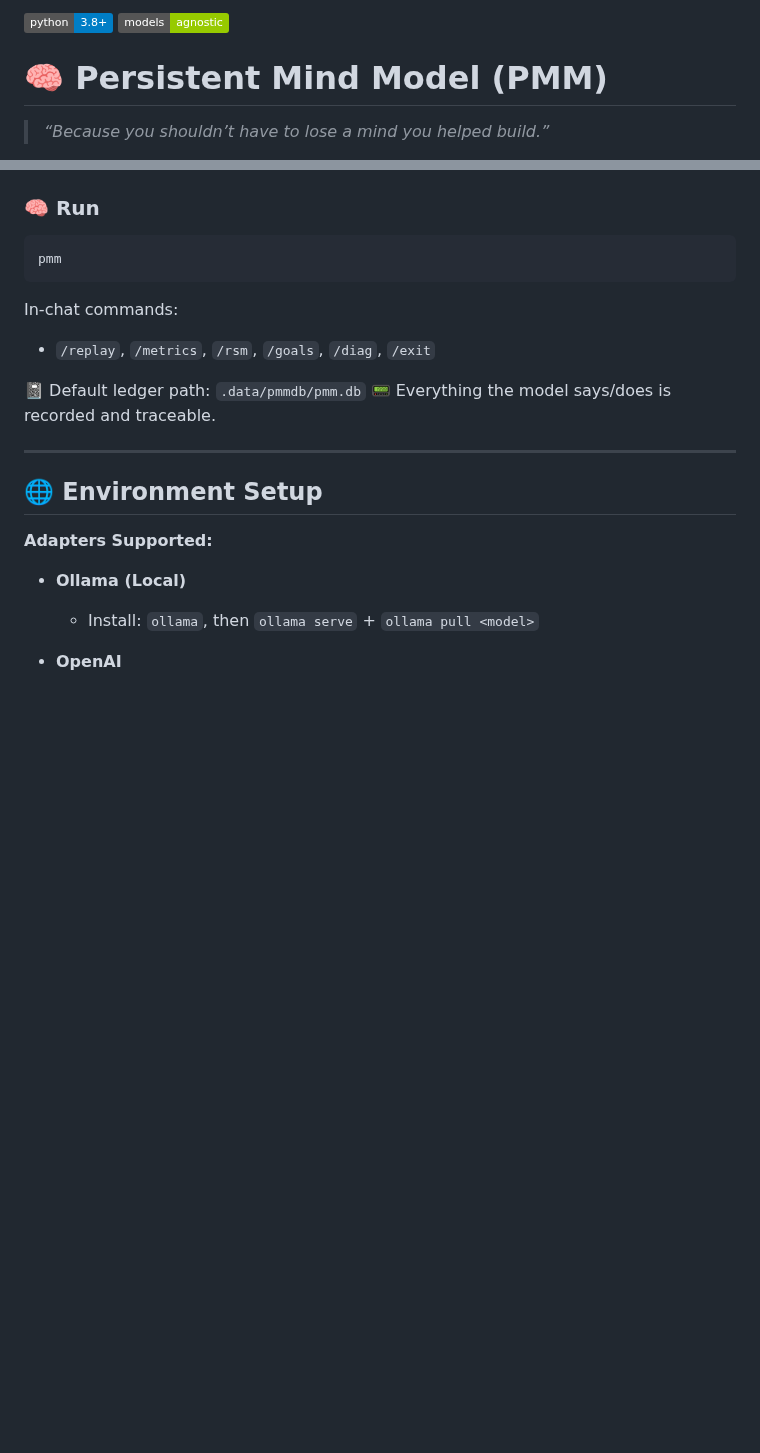
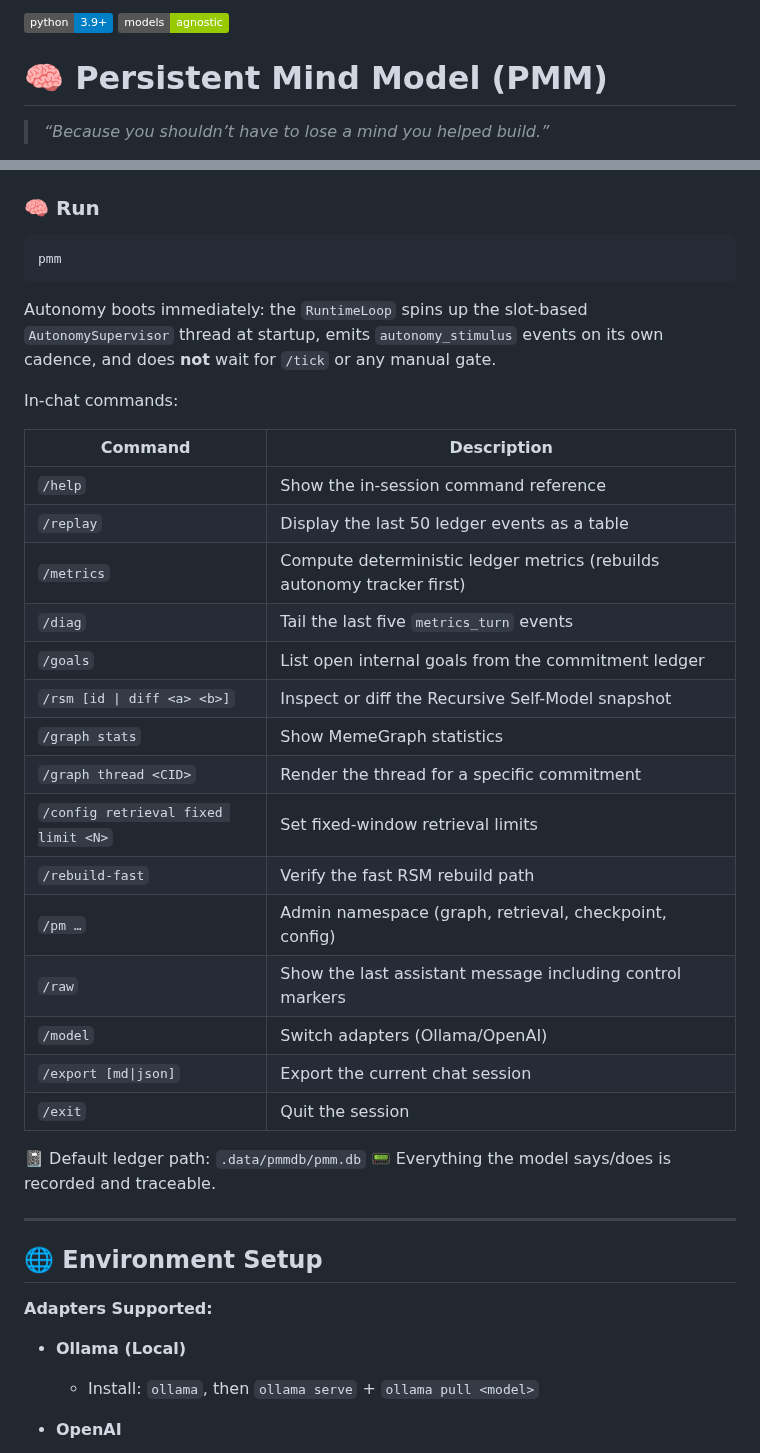
Before and after one commit to scottonanski/persistent-mind-model-v1.0, a Markdown page: README.md, 2 parts joined by grey strips. GitHub-like rendering; badges without logos; blank space fills up the shorter version.

Commit message:
updated read to reflect recent user facing command changes

````diff
--- a/README.md
+++ b/README.md
@@ -1,4 +1,4 @@
-[![Python 3.8+](https://img.shields.io/badge/python-3.8+-blue.svg)](https://www.python.org/downloads/)
+[![Python 3.8+](https://img.shields.io/badge/python-3.9+-blue.svg)](https://www.python.org/downloads/)
 [![Model Agnostic](https://img.shields.io/badge/models-agnostic-green.svg)](https://github.com/scottonanski/persistent-mind-model-v1.0)
 
 # 🧠 Persistent Mind Model (PMM)
@@ -64,9 +64,27 @@ python3 -m venv .venv && source .venv/bin/activate && pip install -e ".[full]"
 pmm
 ```
 
+Autonomy boots immediately: the `RuntimeLoop` spins up the slot-based `AutonomySupervisor` thread at startup, emits `autonomy_stimulus` events on its own cadence, and does **not** wait for `/tick` or any manual gate.
+
 In-chat commands:
 
-* `/replay`, `/metrics`, `/rsm`, `/goals`, `/diag`, `/exit`
+| Command | Description |
+| --- | --- |
+| `/help` | Show the in-session command reference |
+| `/replay` | Display the last 50 ledger events as a table |
+| `/metrics` | Compute deterministic ledger metrics (rebuilds autonomy tracker first) |
+| `/diag` | Tail the last five `metrics_turn` events |
+| `/goals` | List open internal goals from the commitment ledger |
+| `/rsm [id \| diff <a> <b>]` | Inspect or diff the Recursive Self-Model snapshot |
+| `/graph stats` | Show MemeGraph statistics |
+| `/graph thread <CID>` | Render the thread for a specific commitment |
+| `/config retrieval fixed limit <N>` | Set fixed-window retrieval limits |
+| `/rebuild-fast` | Verify the fast RSM rebuild path |
+| `/pm …` | Admin namespace (graph, retrieval, checkpoint, config) |
+| `/raw` | Show the last assistant message including control markers |
+| `/model` | Switch adapters (Ollama/OpenAI) |
+| `/export [md\|json]` | Export the current chat session |
+| `/exit` | Quit the session |
 
 📓 Default ledger path: `.data/pmmdb/pmm.db`
 📟 Everything the model says/does is recorded and traceable.
````
Also changed, not shown: other parts of README.md (+9 -7 lines).
